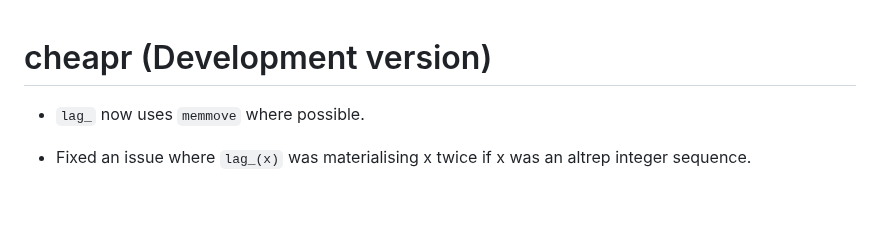
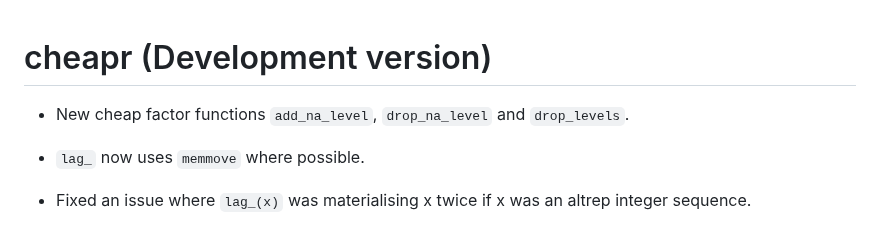
Before and after one commit to NicChr/cheapr, a Markdown page: NEWS.md, the part around the change. Rendered like a GitHub page; blank space fills up the shorter version.

Commit message:
Updated news.

```diff
--- a/NEWS.md
+++ b/NEWS.md
@@ -1,4 +1,6 @@
 # cheapr (Development version)
+
+* New cheap factor functions `add_na_level`, `drop_na_level` and `drop_levels`.
 
 * `lag_` now uses `memmove` where possible.
 
```
